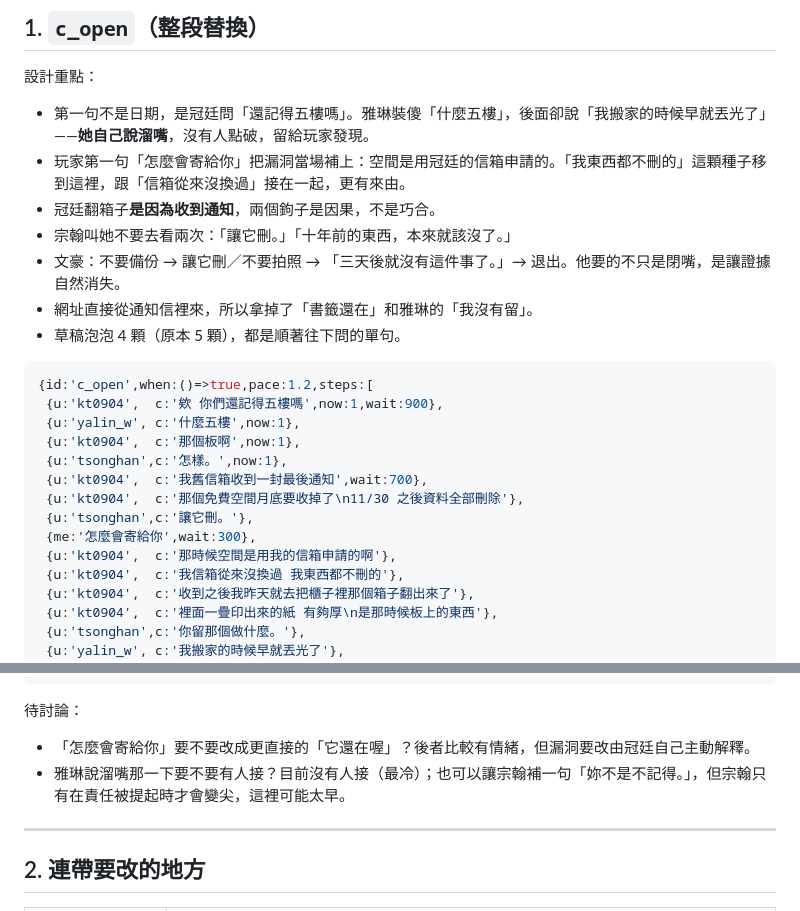
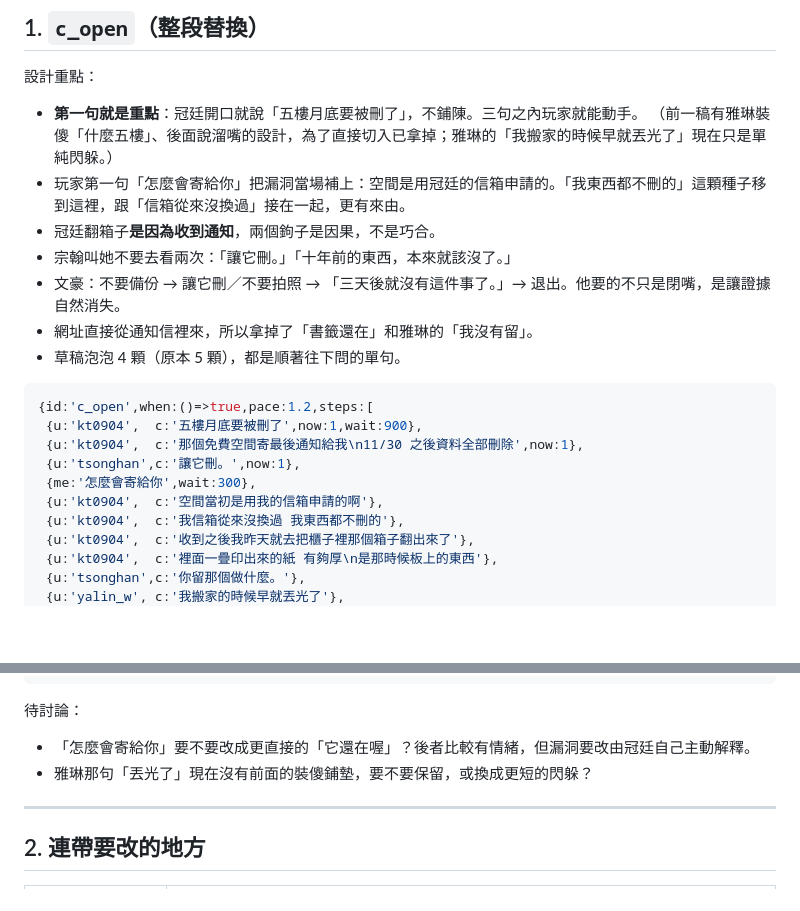
Before and after one commit to sphinx168/horrorfive, a Markdown page: drafts/開場改寫_三版本.md, 2 parts joined by grey strips. Drawn GitHub-style; blank space fills up the shorter version.

Commit message:
Open the B draft on the deletion itself: 五樓月底要被刪了
Co-Authored-By: Claude Opus 5.5 <noreply@anthropic.com>
Claude-Session: https://claude.ai/code/session_018mddnFBGZS4AMxRPnv7vTT

````diff
--- a/drafts/開場改寫_三版本.md
+++ b/drafts/開場改寫_三版本.md
@@ -13,7 +13,8 @@
 ## 1. `c_open`（整段替換）
 
 設計重點：
-- 第一句不是日期，是冠廷問「還記得五樓嗎」。雅琳裝傻「什麼五樓」，後面卻說「我搬家的時候早就丟光了」——**她自己說溜嘴**，沒有人點破，留給玩家發現。
+- **第一句就是重點**：冠廷開口就說「五樓月底要被刪了」，不鋪陳。三句之內玩家就能動手。
+  （前一稿有雅琳裝傻「什麼五樓」、後面說溜嘴的設計，為了直接切入已拿掉；雅琳的「我搬家的時候早就丟光了」現在只是單純閃躲。）
 - 玩家第一句「怎麼會寄給你」把漏洞當場補上：空間是用冠廷的信箱申請的。「我東西都不刪的」這顆種子移到這裡，跟「信箱從來沒換過」接在一起，更有來由。
 - 冠廷翻箱子**是因為收到通知**，兩個鉤子是因果，不是巧合。
 - 宗翰叫她不要去看兩次：「讓它刪。」「十年前的東西，本來就該沒了。」
@@ -23,15 +24,11 @@
 
 ```js
 {id:'c_open',when:()=>true,pace:1.2,steps:[
- {u:'kt0904',  c:'欸 你們還記得五樓嗎',now:1,wait:900},
- {u:'yalin_w', c:'什麼五樓',now:1},
- {u:'kt0904',  c:'那個板啊',now:1},
- {u:'tsonghan',c:'怎樣。',now:1},
- {u:'kt0904',  c:'我舊信箱收到一封最後通知',wait:700},
- {u:'kt0904',  c:'那個免費空間月底要收掉了\n11/30 之後資料全部刪除'},
- {u:'tsonghan',c:'讓它刪。'},
+ {u:'kt0904',  c:'五樓月底要被刪了',now:1,wait:900},
+ {u:'kt0904',  c:'那個免費空間寄最後通知給我\n11/30 之後資料全部刪除',now:1},
+ {u:'tsonghan',c:'讓它刪。',now:1},
  {me:'怎麼會寄給你',wait:300},
- {u:'kt0904',  c:'那時候空間是用我的信箱申請的啊'},
+ {u:'kt0904',  c:'空間當初是用我的信箱申請的啊'},
  {u:'kt0904',  c:'我信箱從來沒換過 我東西都不刪的'},
  {u:'kt0904',  c:'收到之後我昨天就去把櫃子裡那個箱子翻出來了'},
  {u:'kt0904',  c:'裡面一疊印出來的紙 有夠厚\n是那時候板上的東西'},
@@ -58,7 +55,7 @@
 
 待討論：
 - 「怎麼會寄給你」要不要改成更直接的「它還在喔」？後者比較有情緒，但漏洞要改由冠廷自己主動解釋。
-- 雅琳說溜嘴那一下要不要有人接？目前沒有人接（最冷）；也可以讓宗翰補一句「妳不是不記得。」，但宗翰只有在責任被提起時才會變尖，這裡可能太早。
+- 雅琳那句「丟光了」現在沒有前面的裝傻鋪墊，要不要保留，或換成更短的閃躲？
 
 ---
 
````
